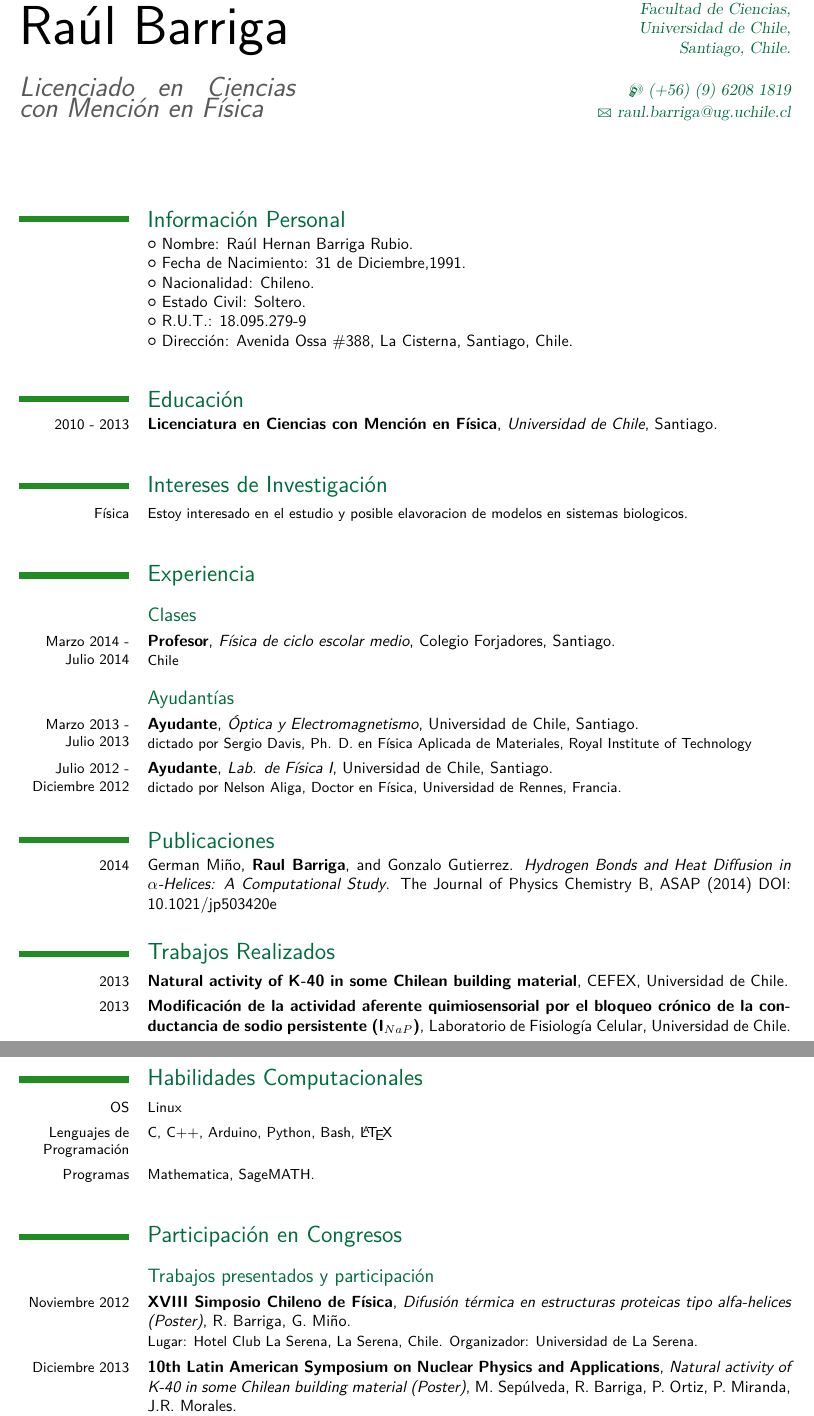
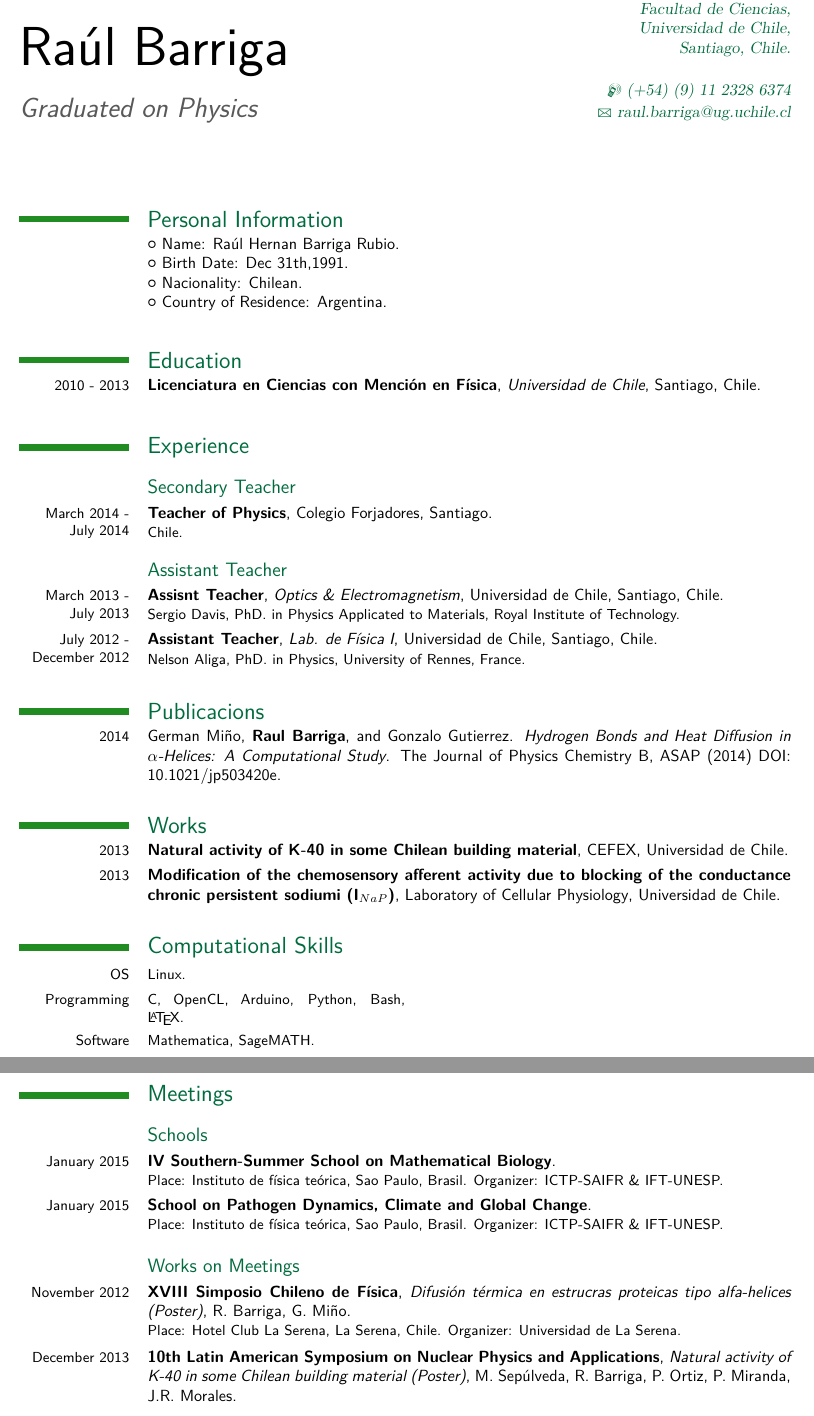
Before and after one commit to jedzill4/curriculum, a LaTeX CV (rbarriga-eng.tex): two parts of pages 1 and 2 of 2, joined at a grey line, cut so that both start at the same text. Compiled offline with pdfLaTeX.

Commit message:
update templates of curriculum

```diff
--- a/rbarriga.tex
+++ b/rbarriga-eng.tex
@@ -24,10 +24,10 @@
 % personal data
 \firstname{Ra\'ul}
 \familyname{Barriga}
-\title{Licenciado en Ciencias con Menci\'on en F\'isica}               % optional, remove the line if not wanted
+\title{Graduated on Physics}               % optional, remove the line if not wanted
 %\address{Av. Ossa \#388, La Cisterna, \\ Santiago, Chile.}{}
 \address{Departamento de F\'isica, \\ Facultad de Ciencias, \\ Universidad de Chile, \\ Santiago, Chile.}{}    % optional, remove the line if not wanted
-\mobile{(+56) (9) 6208 1819}                    % optional, remove the line if not wanted
+\mobile{(+54) (9) 11 2328 6374}                    % optional, remove the line if not wanted
 %\phone{(+056) (2) 2919 9948}                      % optional, remove the line if not wanted
 %\fax{fax (optional)}                          % optional, remove the line if not wanted
 \email{raul.barriga@ug.uchile.cl}                      % optional, remove the line if not wanted
@@ -53,24 +53,26 @@
 \maketitle
 
 %%%%%%%%%%%%%%%%%%%%%%%%%%%%%%%%%%%%%%%%%%%%%%%%%%%%%%%%%%%%%%%%%%%%%%%%%%%%%%%%%%%%%%%%%%%%%%%
-\section{Informaci\'on Personal}
+\section{Personal Information}
 
-\cvlistitem{Nombre: Ra\'ul Hernan Barriga Rubio.}
-\cvlistitem{Fecha de Nacimiento: 31 de Diciembre,1991.}
-\cvlistitem{Nacionalidad: Chileno.}
-\cvlistitem{Estado Civil: Soltero.}
-\cvlistitem{R.U.T.: 18.095.279-9}
-\cvlistitem{Direcci\'on: Avenida Ossa \#388, La Cisterna, Santiago, Chile.}
+\cvlistitem{Name: Ra\'ul Hernan Barriga Rubio.}
+\cvlistitem{Birth Date: Dec 31th,1991.}
+\cvlistitem{Nacionality: Chilean.}
+\cvlistitem{Country of Residence: Argentina.}
+
+%\cvlistitem{Estado Civil: Soltero.}
+%\cvlistitem{R.U.T.: 18.095.279-9}
+%\cvlistitem{Direcci\'on: Avenida Ossa \#388, La Cisterna, Santiago, Chile.}
 %\cvlistitem{Direcci\'on Laboral: Las Palmeras 3425, \~Nu\~noa, Santiago.}
 
 
 %%%%%%%%%%%%%%%%%%%%%%%%%%%%%%%%%%%%%%%%%%%%%%%%%%%%%%%%%%%%%%%%%%%%%%%%%%%%%%%%%%%%%%%%%%%%%%%
-\section{Educaci\'on}
+\section{Education}
 %\cventry{year--year}{Degree}{Institution}{City}{\textit{Grade}}{Description}  % arguments 3 to 6 can be left empty
 %\cventry{2011 - 2012}{Investigador doctoral en el grupo del profesor Burkhard Militzer's.}{University of California, Berkeley}{Berkeley, California, USA}{}{}
 %\cventry{2009 - \phantom{2013}}{Doctorado en F\'isica, dirigido por el profesor Gonzalo Guti\'errez Gallardo}{Universidad de Chile}{Santiago}{}{}
 \cventry{2010 - 2013}{Licenciatura en Ciencias con Menci\'on en F\'isica}
-{Universidad de Chile}{Santiago}{}{}
+{Universidad de Chile}{Santiago, Chile}{}{}
 
 
 %%%%%%%%%%%%%%%%%%%%%%%%%%%%%%%%%%%%%%%%%%%%%%%%%%%%%%%%%%%%%%%%%%%%%%%%%%%%%%%%%%%%%%%%%%%%%%%
@@ -81,21 +83,20 @@
 
 
 %%%%%%%%%%%%%%%%%%%%%%%%%%%%%%%%%%%%%%%%%%%%%%%%%%%%%%%%%%%%%%%%%%%%%%%%%%%%%%%%%%%%%%%%%%%%%%%
-\section{Intereses de Investigaci\'on}
-\cvline{F\'isica}{\small Estoy interesado en el estudio y posible elavoracion de modelos en sistemas biologicos.}
+%\section{Intereses de Investigaci\'on}
+%\cvline{F\'isica}{\small Estoy interesado en el estudio y posible elavoracion de modelos en sistemas biologicos.}
 
 
 %%%%%%%%%%%%%%%%%%%%%%%%%%%%%%%%%%%%%%%%%%%%%%%%%%%%%%%%%%%%%%%%%%%%%%%%%%%%%%%%%%%%%%%%%%%%%%%
-\section{Experiencia}
-\subsection{Clases}
-\cventry{Marzo 2014 - Julio 2014}{Profesor}{F\'isica de ciclo escolar medio}{Colegio Forjadores}{Santiago}{Chile}
+\section{Experience}
+\subsection{Secondary Teacher}
+\cventry{March 2014 - July 2014}{Teacher of Physics}{}{Colegio Forjadores}{Santiago}{Chile.}
 %\subsection{Charlas}
 %\cventry{11 de Julio, 2012}{T\'itulo:}{``Solubilidad del n\'ucleo rocoso de J\'upiter y exoplanetas gigantes''}{Universidad de Chile}{Santiago}{Se realizaron c\'alculos \emph{ab-initio} para determinar si el hidr\'ogeno met\'alico puede disolver a la s\'ilica (SiO$_2$), uno de los componentes m\'as abundantes del n\'ucleo rocoso de planetas gigantes.}
-\subsection{Ayudant\'ias}
-\cventry{Marzo 2013 - Julio 2013}{Ayudante}{\'Optica y Electromagnetismo}{Universidad de Chile}{Santiago}{dictado por Sergio Davis,
-Ph. D. en Física Aplicada de Materiales, Royal Institute of Technology}
-\cventry{Julio 2012 - Diciembre 2012}{Ayudante}{Lab. de F\'isica I}{Universidad de Chile}{Santiago}{dictado por Nelson Aliga, Doctor en F\'isica, Universidad de Rennes, Francia.}
-%\cventry{Julio 2010 - Diciembre 2010}{Ayudante}{Mec\'anica Estad\'istica}{Universidad de Chile}{Santiago}{Curso ofrecido para alumnos de \'ultimo a\~no de la Licenciatura en F\'isica, dictado por David Gottlieb, Doctor en Ciencias, Technion, Israel.}
+\subsection{Assistant Teacher}
+\cventry{March 2013 - July 2013}{Assisnt Teacher}{Optics \& Electromagnetism}{Universidad de Chile}{Santiago, Chile}{Sergio Davis, PhD. in Physics Applicated to Materials, Royal Institute of Technology.}
+\cventry{July 2012 - December 2012}{Assistant Teacher}{Lab. de F\'isica I}{Universidad de Chile}{Santiago, Chile}{Nelson Aliga, PhD. in Physics, University of  Rennes, France.}
+%\cventry{Julio 2010 - Diciembre 2010}{Assitant Teacher}{Mec\'anica Estad\'istica}{Universidad de Chile}{Santiago, Chile}{Curso ofrecido para alumnos de \'ultimo a\~no de la Licenciatura en F\'isica, dictado por David Gottlieb, Doctor en Ciencias, Technion, Israel.}
 %\cventry{Marzo 2010 - Julio 2010}{Ayudante}{F\'isica Moderna}{Universidad de Chile}{Santiago}{Curso ofrecido para alumnos de 3er a\~no de la Licenciatura en F\'isica, dictado por Mario Molina, Doctor in F\'isica, University of Utah.}
 
 %\subsection{Vocational}
@@ -128,7 +129,7 @@ Ph. D. en Física Aplicada de Materiales, Royal Institute of Technology}
 %\bibliography{publicaciones-felipe}       % 'publications' is the name of a BibTeX file
 
 % Publications from a BibTeX file using the multibib package
-\section{Publicaciones}
+\section{Publicacions}
 %%\nocitebook{book1,book2}
 %%\bibliographystylebook{plain}
 %%\bibliographybook{publications}   % 'publications' is the name of a BibTeX file
@@ -147,27 +148,29 @@ Ph. D. en Física Aplicada de Materiales, Royal Institute of Technology}
 %\cventry{2009 - 2013}{Beca Doctoral}{Doctorado en f\'isica en la Universidad de Chile}{Por CONICYT}{}{}
 
 %%%%%%%%%%%%%%%%%%%%%%%%%%%%%%%%%%%%%%%%%%%%%%%%%%%%%%%%%%%%%%%%%%%%%%%%%%%%%%%%%%%%%%%%%%%%%%%
-\section{Trabajos Realizados}
+\section{Works}
 \cventry{2013}{Natural activity of K-40 in some Chilean building material}{}{CEFEX}{Universidad de Chile}{}{}
-\cventry{2013}{Modificaci\'on de la actividad aferente quimiosensorial por el bloqueo cr\'onico de la conductancia de sodio persistente (I$_{NaP}$)}{}{Laboratorio de Fisiolog\'ia Celular}{Universidad de Chile}{}{}
+\cventry{2013}{Modification of the 	chemosensory afferent activity due to blocking of the conductance chronic persistent sodiumi (I$_{NaP}$)}{}{Laboratory of Cellular Physiology}{Universidad de Chile}{}{}
 
 %%%%%%%%%%%%%%%%%%%%%%%%%%%%%%%%%%%%%%%%%%%%%%%%%%%%%%%%%%%%%%%%%%%%%%%%%%%%%%%%%%%%%%%%%%%%%%%
-\section{Habilidades Computacionales}
-\cvcomputer{OS}{Linux}{}{} %{category }{XXX, YYY, ZZZ}
-\cvcomputer{Lenguajes de Programaci\'on}{C, C++, Arduino, Python, Bash, \LaTeX}{}{} %{category 5}{XXX, YYY, ZZZ}
-\cvcomputer{Programas}{Mathematica, SageMATH.}{}{} %{category 6}{XXX, YYY, ZZZ}
+\section{Computational Skills}
+\cvcomputer{OS}{Linux.}{}{} %{category }{XXX, YYY, ZZZ}
+\cvcomputer{Programming}{C, OpenCL, Arduino, Python, Bash, \LaTeX.}{}{} %{category 5}{XXX, YYY, ZZZ}
+\cvcomputer{Software}{Mathematica, SageMATH.}{}{} %{category 6}{XXX, YYY, ZZZ}
 
 
 
 %%%%%%%%%%%%%%%%%%%%%%%%%%%%%%%%%%%%%%%%%%%%%%%%%%%%%%%%%%%%%%%%%%%%%%%%%%%%%%%%%%%%%%%%%%%%%%%
-\section{Participaci\'on en Congresos}
-%\subsection{Organizador}
-%\cventry{Enero 2010}{Escuela de Simulaci\'on Computacional de Din\'amica Molecular Cl\'asica}{}{F. Gonz\'alez-Cataldo, J. Peralta, C. Loyola y S. Davis.}{}{Lugar: Universidad de Chile, Santiago, Chile. Organizador: Grupo de Nanomateriales, Facultad de Ciencias, Universidad de Chile.}
+\section{Meetings}
+%\subsection{Organizer}
+\subsection{Schools}
+\cventry{January 2015}{IV Southern-Summer School on Mathematical Biology}{}{}{}{Place: Instituto de f\'isica te\'orica, Sao Paulo, Brasil. Organizer: ICTP-SAIFR \& IFT-UNESP.}
+\cventry{January 2015}{School on Pathogen Dynamics, Climate and Global Change}{}{}{}{Place: Instituto de f\'isica te\'orica, Sao Paulo, Brasil. Organizer: ICTP-SAIFR \& IFT-UNESP.}
 
-\subsection{Trabajos presentados y participaci\'on}
-\cventry{Noviembre 2012}{XVIII Simposio Chileno de F\'isica}{Difusión térmica en estructuras proteicas tipo alfa-helices (Poster)}{R. Barriga, G. Mi\~no}{}{Lugar: Hotel Club La Serena, La Serena, Chile. Organizador: Universidad de La Serena.}
+\subsection{Works on Meetings}
+\cventry{November 2012}{XVIII Simposio Chileno de F\'isica}{Difusión térmica en estrucras proteicas tipo alfa-helices (Poster)}{R. Barriga, G. Mi\~no}{}{Place: Hotel Club La Serena, La Serena, Chile. Organizer: Universidad de La Serena.}
 
-\cventry{Diciembre 2013}{10th Latin American Symposium on Nuclear Physics and Applications}{Natural activity of K-40 in some Chilean building material (Poster)}{M. Sep\'ulveda, R. Barriga, P. Ortiz, P. Miranda, J.R. Morales}{}{Lugar: Montevideo, Uruguay. Organizador: Universidad de la República, Montevideo, National Superconducting Cyclotron Laboratory, Michigan, USA, y por Thomas Jefferson National Accelerator Facility, Virginia, USA. }
+\cventry{December 2013}{10th Latin American Symposium on Nuclear Physics and Applications}{Natural activity of K-40 in some Chilean building material (Poster)}{M. Sep\'ulveda, R. Barriga, P. Ortiz, P. Miranda, J.R. Morales}{}{Place: Montevideo, Uruguay. Organizer: Universidad de la República, Montevideo, National Superconducting Cyclotron Laboratory, Michigan, USA, and Thomas Jefferson National Accelerator Facility, Virginia, USA. }
 
 %\subsection{Trabajos aceptados}
 
```
Also changed, not shown: rbarriga-esp.tex (added, +211 -0 lines), rbarriga-eng.tex (8 more changed lines).
